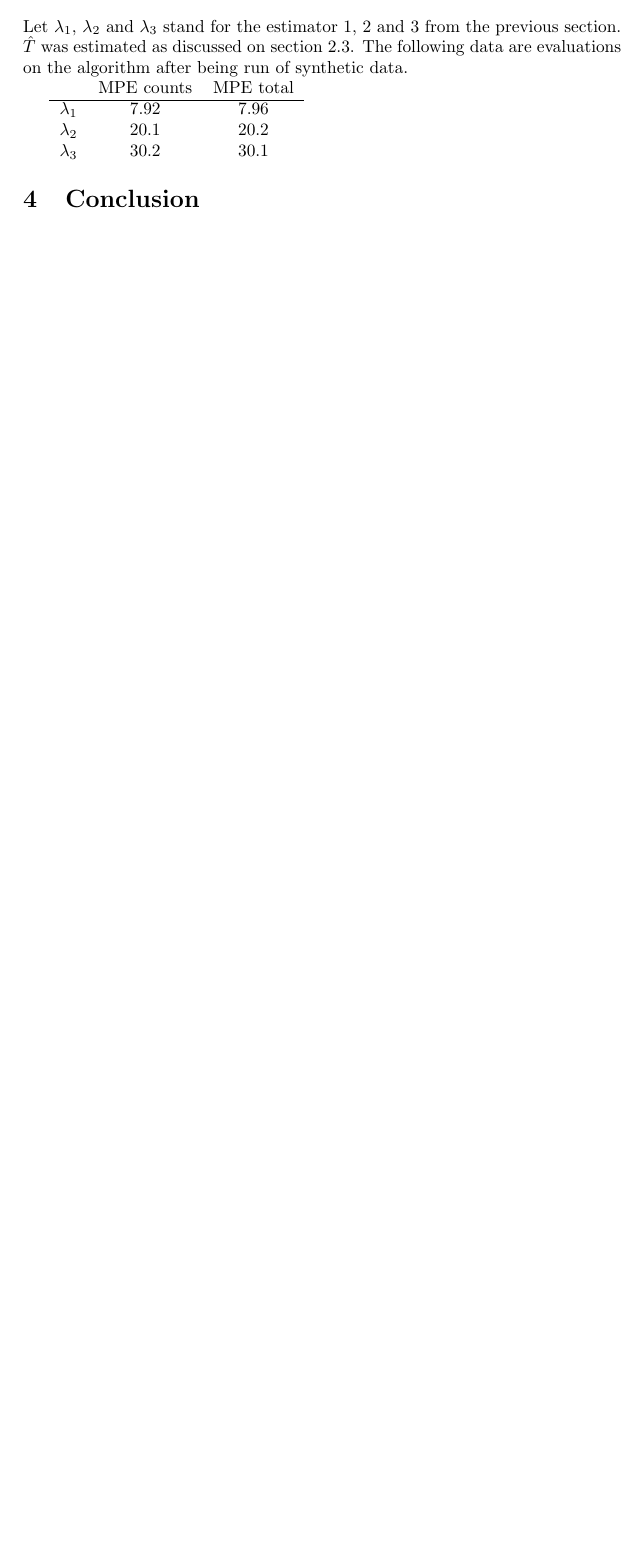
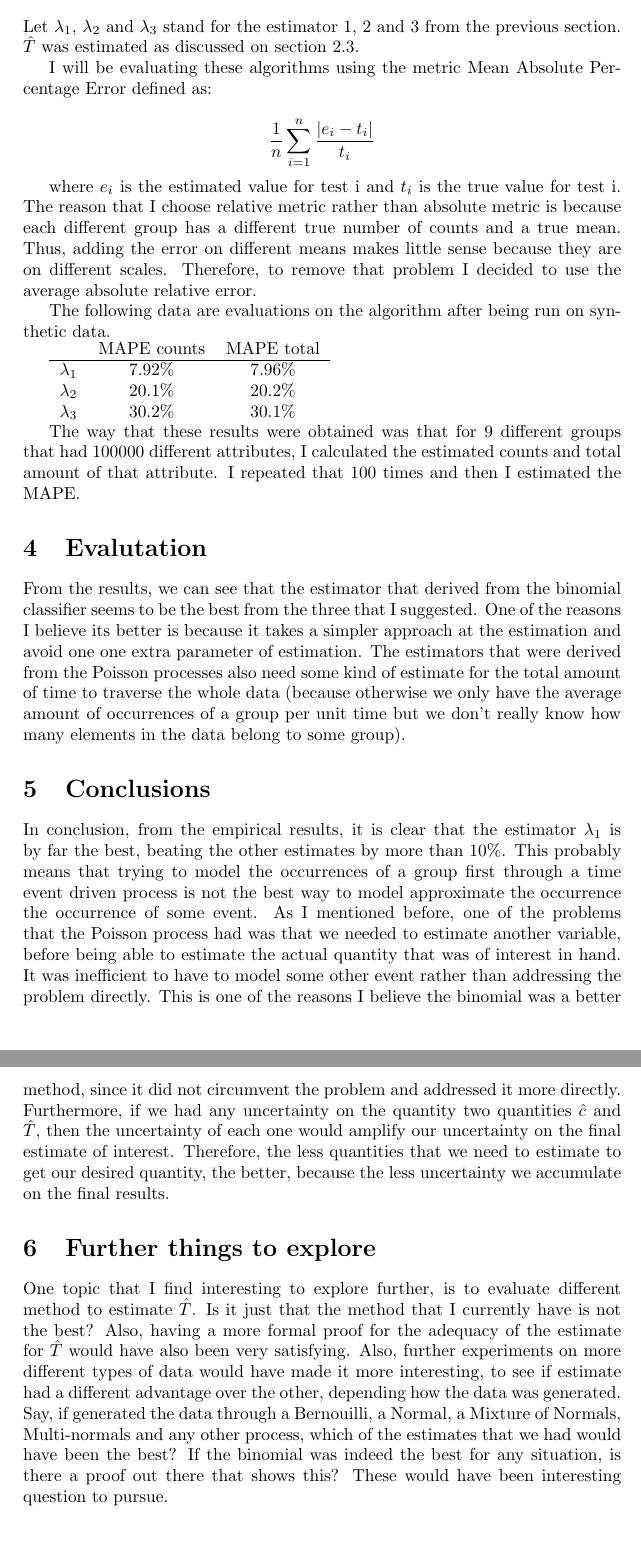
Before and after one commit to brando90/UAP, a LaTeX paper (UAP.tex): part of page 6 of 6 before the commit and two parts of pages 6 and 7 of 7 after it, the two joined at a grey line, cut so that both start at the same text, the shorter picture padded with empty space. Compiled offline with pdfLaTeX.

Commit message:
added more code from final counts

```diff
--- a/UAP.tex
+++ b/UAP.tex
@@ -227,17 +227,55 @@ $$\hat{ \tau}_g = \hat{c} \cdot \hat{\mu_g} $$
 
 Let $\lambda_1$, $\lambda_2$ and $\lambda_3$ stand for the estimator 1, 2 and 3 from the previous section.
 $\hat{T}$ was estimated as discussed on section 2.3.
-The following data are evaluations on the algorithm after being run of synthetic data.
+
+I will be evaluating these algorithms using the metric Mean Absolute Percentage Error defined as:
+
+$$\frac{1}{n}\sum^{n}_{i=1}\frac{|e_i - t_i|}{t_i}$$
+
+where $e_i$ is the estimated value for test i and $t_i$ is the true value for test i.
+The reason that I choose relative metric rather than absolute metric is because each different group has a different true number of counts and a true mean.
+Thus, adding the error on different means makes little sense because they are on different scales.
+Therefore, to remove that problem I decided to use the average absolute relative error.
+
+The following data are evaluations on the algorithm after being run on synthetic data.
 
 \begin{tabular}{l*{6}{c}r}
-  & MPE counts & MPE total  \\
+  & MAPE counts & MAPE total  \\
 \hline
-$\lambda_1$ & 7.92 &  7.96 \\
-$\lambda_2$  & 20.1 & 20.2   \\
-$\lambda_3$  & 30.2 & 30.1    \\
+$\lambda_1$ & 7.92\% &  7.96\% \\
+$\lambda_2$  & 20.1\% & 20.2\%   \\
+$\lambda_3$  & 30.2\% & 30.1\%    \\
 \end{tabular}
 
-\section{Conclusion}
+The way that these results were obtained was that for 9 different groups that had 100000 different attributes, I calculated the estimated counts and total amount of that attribute.
+I repeated that 100 times and then I estimated the MAPE.
+
+\section{Evalutation}
+
+From the results, we can see that the estimator that derived from the binomial classifier seems to be the best from the three that I suggested.
+One of the reasons I believe its better is because it takes a simpler approach at the estimation and avoid one one extra parameter of estimation.
+The estimators that were derived from the Poisson processes also need some kind of estimate for the total amount of time to traverse the whole data (because otherwise we only have the average amount of occurrences of a group per unit time but we don't really know how many elements in the data belong to some group).
+
+\section{Conclusions}
+
+In conclusion, from the empirical results, it is clear that the estimator $\lambda_1$ is by far the best, beating the other estimates by more than $10\%$.
+This probably means that trying to model the occurrences of a group first through a time event driven process is not the best way to model approximate the occurrence the occurrence of some event.
+As I mentioned before, one of the problems that the Poisson process had was that we needed to estimate another variable, before being able to estimate the actual quantity that was of interest in hand.
+It was inefficient to have to model some other event rather than addressing the problem directly.
+This is one of the reasons I believe the binomial was a better method, since it did not circumvent the problem and addressed it more directly.
+Furthermore, if we had any uncertainty on the quantity two quantities $\hat{c}$ and $\hat{T}$, then the uncertainty of each one would amplify our uncertainty on the final estimate of interest.
+Therefore, the less quantities that we need to estimate to get our desired quantity, the better, because the less uncertainty we accumulate on the final results.
+
+\section{Further things to explore}
+
+One topic that I find interesting to explore further, is to evaluate different method to estimate $\hat{T}$.
+Is it just that the method that I currently have is not the best?
+Also, having a more formal proof for the adequacy of the estimate for $\hat{T}$ would have also been very satisfying.
+Also, further experiments on more different types of data would have made it more interesting, to see if estimate had a different advantage over the other, depending how the data was generated.
+Say, if generated the data through a Bernouilli, a Normal, a Mixture of Normals, Multi-normals and any other process, which of the estimates that we had would have been the best?
+If the binomial was indeed the best for any situation, is there a proof out there that shows this?
+These would have been interesting question to pursue.
+
 
 
 
```
